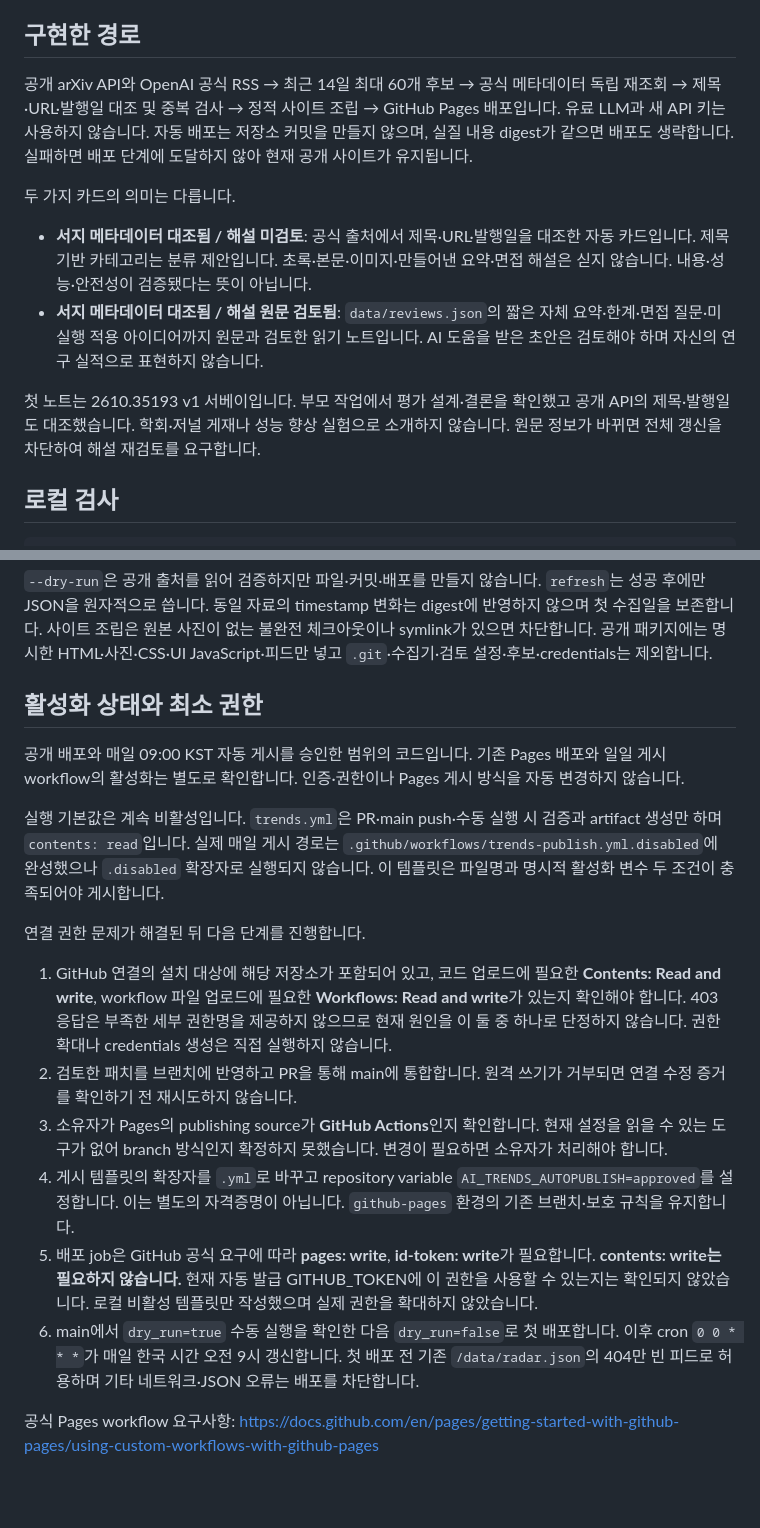
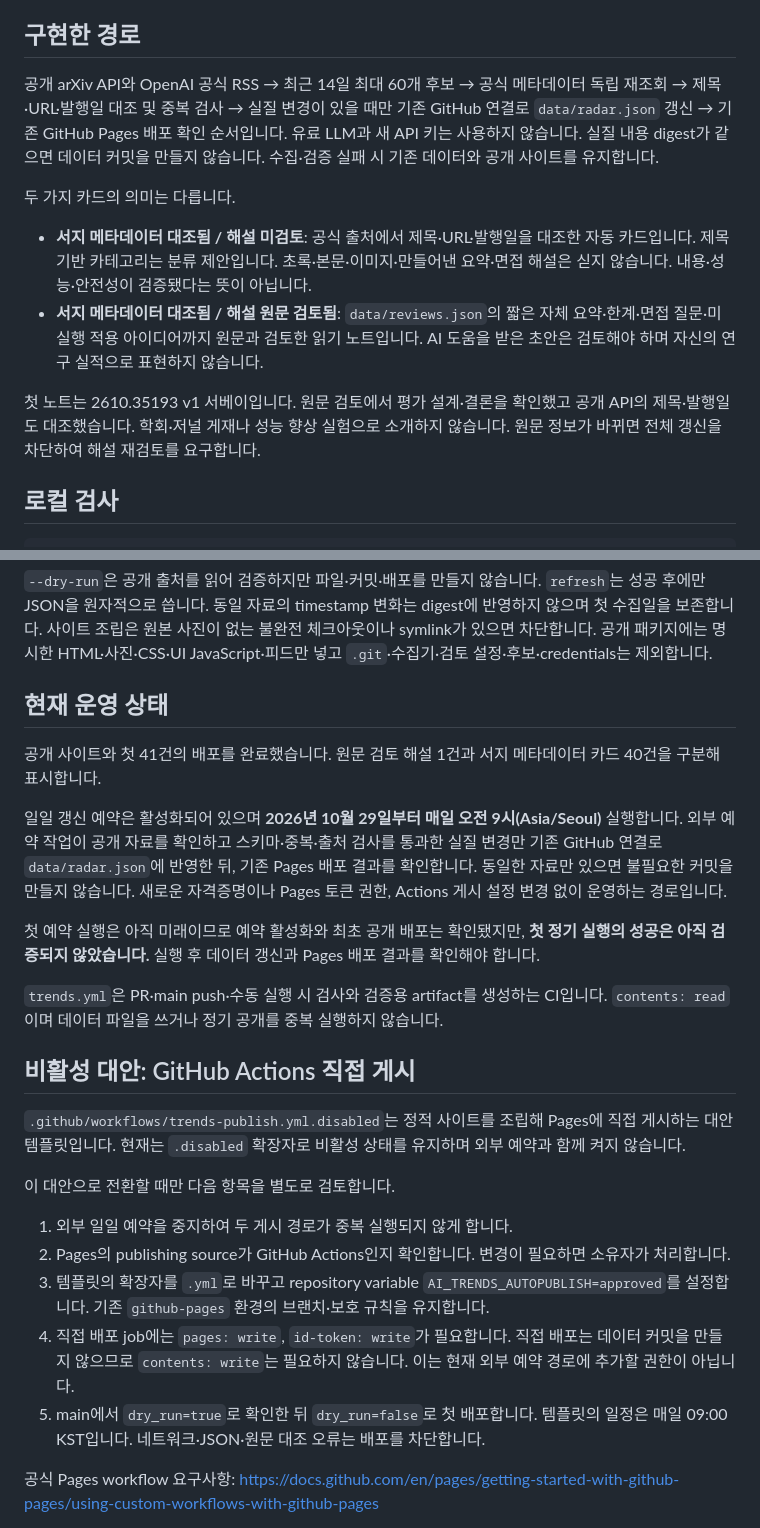
Before and after one commit to hbp001/hyobin.github.io, a Markdown page: docs/ai-trends.md, 2 parts joined by grey strips. Rendered like a GitHub page; blank space fills up the shorter version.

Commit message:
Document active daily feed schedule and preserve disabled Pages alternative

```diff
--- a/docs/ai-trends.md
+++ b/docs/ai-trends.md
@@ -4,14 +4,14 @@
 
 ## 구현한 경로
 
-공개 arXiv API와 OpenAI 공식 RSS → 최근 14일 최대 60개 후보 → 공식 메타데이터 독립 재조회 → 제목·URL·발행일 대조 및 중복 검사 → 정적 사이트 조립 → GitHub Pages 배포입니다. 유료 LLM과 새 API 키는 사용하지 않습니다. 자동 배포는 저장소 커밋을 만들지 않으며, 실질 내용 digest가 같으면 배포도 생략합니다. 실패하면 배포 단계에 도달하지 않아 현재 공개 사이트가 유지됩니다.
+공개 arXiv API와 OpenAI 공식 RSS → 최근 14일 최대 60개 후보 → 공식 메타데이터 독립 재조회 → 제목·URL·발행일 대조 및 중복 검사 → 실질 변경이 있을 때만 기존 GitHub 연결로 `data/radar.json` 갱신 → 기존 GitHub Pages 배포 확인 순서입니다. 유료 LLM과 새 API 키는 사용하지 않습니다. 실질 내용 digest가 같으면 데이터 커밋을 만들지 않습니다. 수집·검증 실패 시 기존 데이터와 공개 사이트를 유지합니다.
 
 두 가지 카드의 의미는 다릅니다.
 
 - **서지 메타데이터 대조됨 / 해설 미검토**: 공식 출처에서 제목·URL·발행일을 대조한 자동 카드입니다. 제목 기반 카테고리는 분류 제안입니다. 초록·본문·이미지·만들어낸 요약·면접 해설은 싣지 않습니다. 내용·성능·안전성이 검증됐다는 뜻이 아닙니다.
 - **서지 메타데이터 대조됨 / 해설 원문 검토됨**: `data/reviews.json`의 짧은 자체 요약·한계·면접 질문·미실행 적용 아이디어까지 원문과 검토한 읽기 노트입니다. AI 도움을 받은 초안은 검토해야 하며 자신의 연구 실적으로 표현하지 않습니다.
 
-첫 노트는 2610.35193 v1 서베이입니다. 부모 작업에서 평가 설계·결론을 확인했고 공개 API의 제목·발행일도 대조했습니다. 학회·저널 게재나 성능 향상 실험으로 소개하지 않습니다. 원문 정보가 바뀌면 전체 갱신을 차단하여 해설 재검토를 요구합니다.
+첫 노트는 2610.35193 v1 서베이입니다. 원문 검토에서 평가 설계·결론을 확인했고 공개 API의 제목·발행일도 대조했습니다. 학회·저널 게재나 성능 향상 실험으로 소개하지 않습니다. 원문 정보가 바뀌면 전체 갱신을 차단하여 해설 재검토를 요구합니다.
 
 ## 로컬 검사
 
@@ -25,20 +25,27 @@ python3 scripts/trends.py refresh --previous /tmp/radar.json --output /tmp/next-
 
 `--dry-run`은 공개 출처를 읽어 검증하지만 파일·커밋·배포를 만들지 않습니다. `refresh`는 성공 후에만 JSON을 원자적으로 씁니다. 동일 자료의 timestamp 변화는 digest에 반영하지 않으며 첫 수집일을 보존합니다. 사이트 조립은 원본 사진이 없는 불완전 체크아웃이나 symlink가 있으면 차단합니다. 공개 패키지에는 명시한 HTML·사진·CSS·UI JavaScript·피드만 넣고 `.git`·수집기·검토 설정·후보·credentials는 제외합니다.
 
-## 활성화 상태와 최소 권한
+## 현재 운영 상태
 
-공개 배포와 매일 09:00 KST 자동 게시를 승인한 범위의 코드입니다. 기존 Pages 배포와 일일 게시 workflow의 활성화는 별도로 확인합니다. 인증·권한이나 Pages 게시 방식을 자동 변경하지 않습니다.
+공개 사이트와 첫 41건의 배포를 완료했습니다. 원문 검토 해설 1건과 서지 메타데이터 카드 40건을 구분해 표시합니다.
 
-실행 기본값은 계속 비활성입니다. `trends.yml`은 PR·main push·수동 실행 시 검증과 artifact 생성만 하며 `contents: read`입니다. 실제 매일 게시 경로는 `.github/workflows/trends-publish.yml.disabled`에 완성했으나 `.disabled` 확장자로 실행되지 않습니다. 이 템플릿은 파일명과 명시적 활성화 변수 두 조건이 충족되어야 게시합니다.
+일일 갱신 예약은 활성화되어 있으며 **2026년 10월 29일부터 매일 오전 9시(Asia/Seoul)** 실행합니다. 외부 예약 작업이 공개 자료를 확인하고 스키마·중복·출처 검사를 통과한 실질 변경만 기존 GitHub 연결로 `data/radar.json`에 반영한 뒤, 기존 Pages 배포 결과를 확인합니다. 동일한 자료만 있으면 불필요한 커밋을 만들지 않습니다. 새로운 자격증명이나 Pages 토큰 권한, Actions 게시 설정 변경 없이 운영하는 경로입니다.
 
-연결 권한 문제가 해결된 뒤 다음 단계를 진행합니다.
+첫 예약 실행은 아직 미래이므로 예약 활성화와 최초 공개 배포는 확인됐지만, **첫 정기 실행의 성공은 아직 검증되지 않았습니다.** 실행 후 데이터 갱신과 Pages 배포 결과를 확인해야 합니다.
 
-1. GitHub 연결의 설치 대상에 해당 저장소가 포함되어 있고, 코드 업로드에 필요한 **Contents: Read and write**, workflow 파일 업로드에 필요한 **Workflows: Read and write**가 있는지 확인해야 합니다. 403 응답은 부족한 세부 권한명을 제공하지 않으므로 현재 원인을 이 둘 중 하나로 단정하지 않습니다. 권한 확대나 credentials 생성은 직접 실행하지 않습니다.
-2. 검토한 패치를 브랜치에 반영하고 PR을 통해 main에 통합합니다. 원격 쓰기가 거부되면 연결 수정 증거를 확인하기 전 재시도하지 않습니다.
-3. 소유자가 Pages의 publishing source가 **GitHub Actions**인지 확인합니다. 현재 설정을 읽을 수 있는 도구가 없어 branch 방식인지 확정하지 못했습니다. 변경이 필요하면 소유자가 처리해야 합니다.
-4. 게시 템플릿의 확장자를 `.yml`로 바꾸고 repository variable `AI_TRENDS_AUTOPUBLISH=approved`를 설정합니다. 이는 별도의 자격증명이 아닙니다. `github-pages` 환경의 기존 브랜치·보호 규칙을 유지합니다.
-5. 배포 job은 GitHub 공식 요구에 따라 **pages: write**, **id-token: write**가 필요합니다. **contents: write는 필요하지 않습니다.** 현재 자동 발급 GITHUB_TOKEN에 이 권한을 사용할 수 있는지는 확인되지 않았습니다. 로컬 비활성 템플릿만 작성했으며 실제 권한을 확대하지 않았습니다.
-6. main에서 `dry_run=true` 수동 실행을 확인한 다음 `dry_run=false`로 첫 배포합니다. 이후 cron `0 0 * * *`가 매일 한국 시간 오전 9시 갱신합니다. 첫 배포 전 기존 `/data/radar.json`의 404만 빈 피드로 허용하며 기타 네트워크·JSON 오류는 배포를 차단합니다.
+`trends.yml`은 PR·main push·수동 실행 시 검사와 검증용 artifact를 생성하는 CI입니다. `contents: read`이며 데이터 파일을 쓰거나 정기 공개를 중복 실행하지 않습니다.
+
+## 비활성 대안: GitHub Actions 직접 게시
+
+`.github/workflows/trends-publish.yml.disabled`는 정적 사이트를 조립해 Pages에 직접 게시하는 대안 템플릿입니다. 현재는 `.disabled` 확장자로 비활성 상태를 유지하며 외부 예약과 함께 켜지 않습니다.
+
+이 대안으로 전환할 때만 다음 항목을 별도로 검토합니다.
+
+1. 외부 일일 예약을 중지하여 두 게시 경로가 중복 실행되지 않게 합니다.
+2. Pages의 publishing source가 GitHub Actions인지 확인합니다. 변경이 필요하면 소유자가 처리합니다.
+3. 템플릿의 확장자를 `.yml`로 바꾸고 repository variable `AI_TRENDS_AUTOPUBLISH=approved`를 설정합니다. 기존 `github-pages` 환경의 브랜치·보호 규칙을 유지합니다.
+4. 직접 배포 job에는 `pages: write`, `id-token: write`가 필요합니다. 직접 배포는 데이터 커밋을 만들지 않으므로 `contents: write`는 필요하지 않습니다. 이는 현재 외부 예약 경로에 추가할 권한이 아닙니다.
+5. main에서 `dry_run=true`로 확인한 뒤 `dry_run=false`로 첫 배포합니다. 템플릿의 일정은 매일 09:00 KST입니다. 네트워크·JSON·원문 대조 오류는 배포를 차단합니다.
 
 공식 Pages workflow 요구사항: https://docs.github.com/en/pages/getting-started-with-github-pages/using-custom-workflows-with-github-pages
 
```
